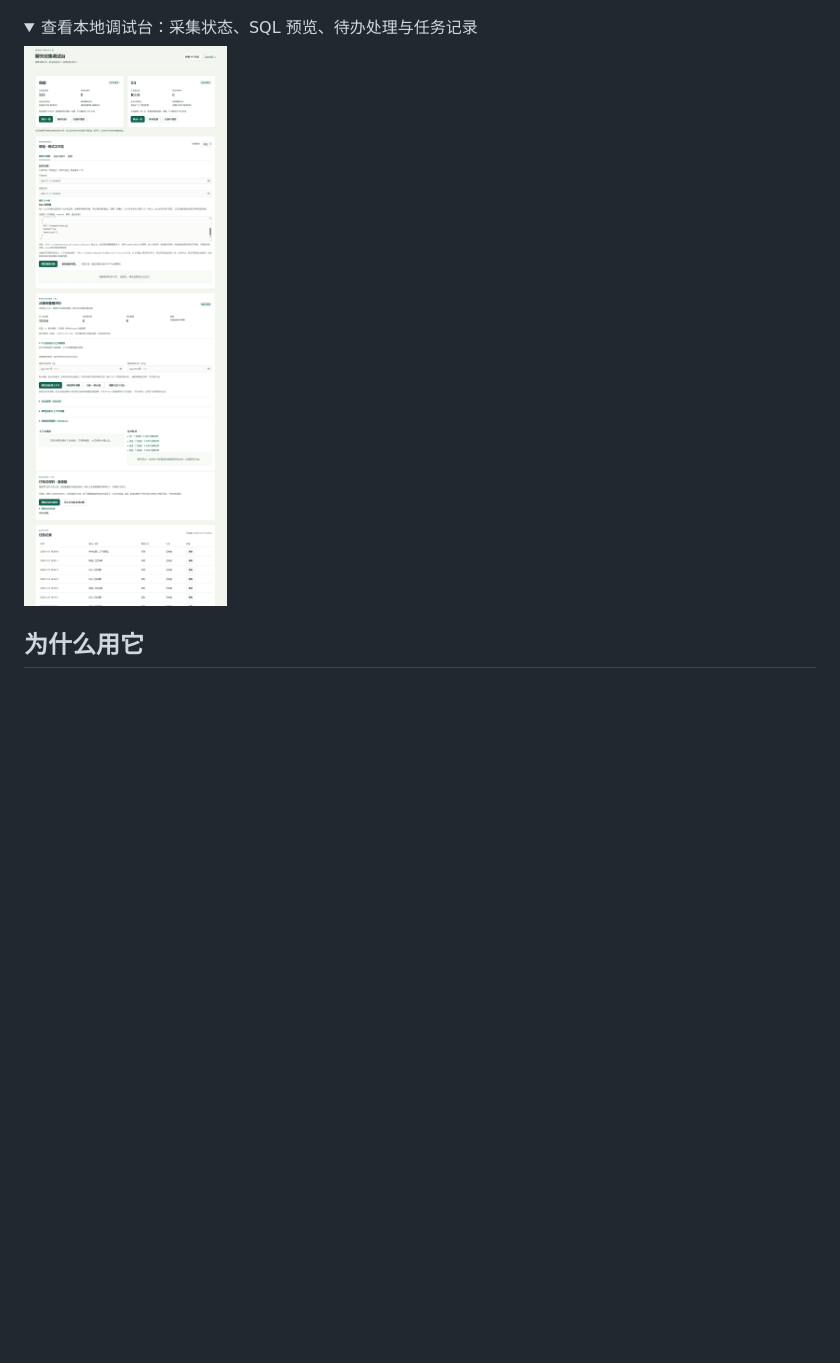
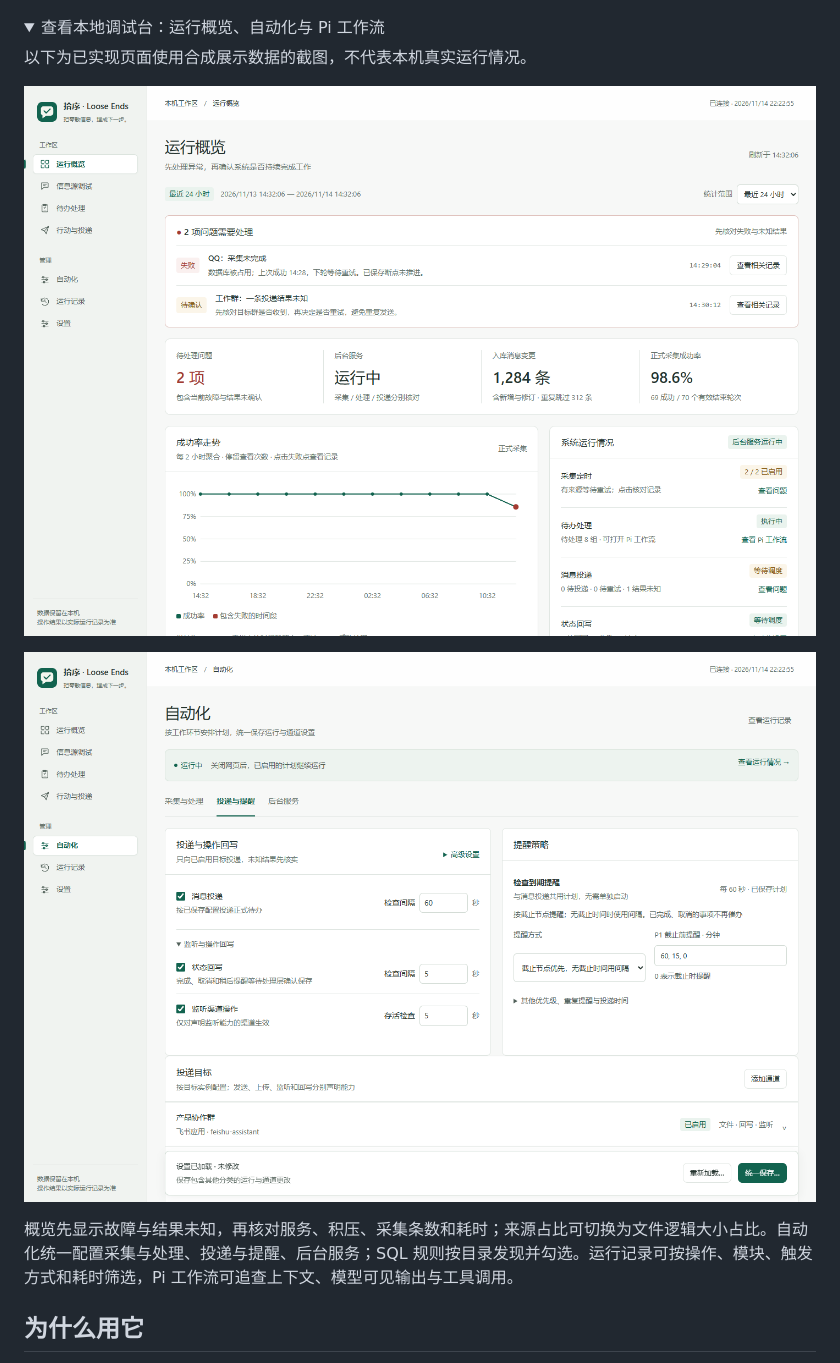
Before and after one commit to EmberCollective/chat-collector, a Markdown page: README.md, the part around the change. Rendered like a GitHub page; pictures changed too: assets/readme/console-automation.png (added), assets/readme/console.png; folded sections open; blank space fills up the shorter version.

```diff
--- a/README.md
+++ b/README.md
@@ -23,9 +23,15 @@
 ![飞书合成测试卡片：行动说明、完成待办和稍后提醒按钮，下方附带 connection-test.txt 文件](assets/readme/feishu-card.png)
 
 <details>
-<summary>查看本地调试台：采集状态、SQL 预览、待办处理与任务记录</summary>
+<summary>查看本地调试台：运行概览、自动化与 Pi 工作流</summary>
 
-![本地调试台：微信与 QQ 采集状态、SQL 筛选与重放、模型处理、消息层和任务记录](assets/readme/console.png)
+以下为已实现页面使用合成展示数据的截图，不代表本机真实运行情况。
+
+![拾序运行概览：当前故障、后台状态、入库变更、采集成功率与趋势](assets/readme/console.png)
+
+![拾序自动化：分类配置投递、提醒、监听与目标通道](assets/readme/console-automation.png)
+
+概览先显示故障与结果未知，再核对服务、积压、采集条数和耗时；来源占比可切换为文件逻辑大小占比。自动化统一配置采集与处理、投递与提醒、后台服务；SQL 规则按目录发现并勾选。运行记录可按操作、模块、触发方式和耗时筛选，Pi 工作流可追查上下文、模型可见输出与工具调用。
 
 </details>
 
```
Also changed, not shown: tools/console/README.md (+18 -9 lines), 5 other files.
